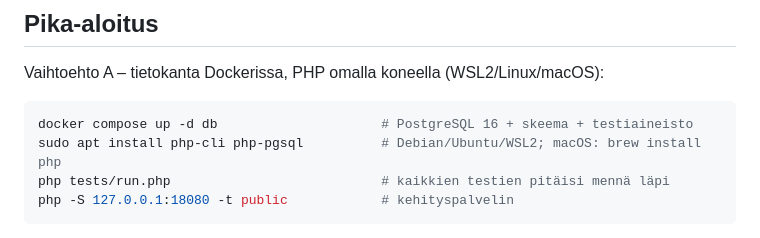
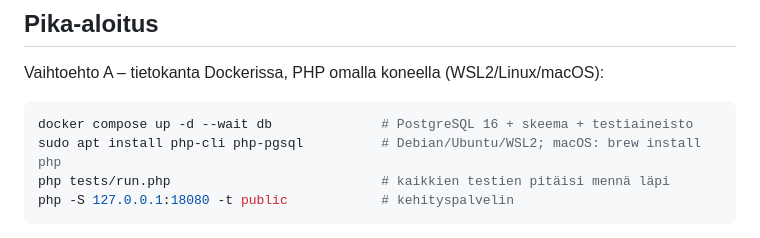
Before and after one commit to jukkapelander/koulutus-demo-saatavat, a Markdown page: README.md, the part around the change. Rendered like a GitHub page.

Commit message:
Wait for the database in README quick start
`docker compose up -d db` returns before the database accepts
connections, so running the tests right after it could fail on a fresh
clone. Use `--wait` so the next command runs against a ready database.

Co-Authored-By: Claude Sonnet 5.5 <noreply@anthropic.com>

````diff
--- a/README.md
+++ b/README.md
@@ -13,7 +13,7 @@ ohjelmistokehitykseen: tehtävät löytyvät tiedostosta `TEHTAVAT.md`.
 Vaihtoehto A – tietokanta Dockerissa, PHP omalla koneella (WSL2/Linux/macOS):
 
 ```bash
-docker compose up -d db                     # PostgreSQL 16 + skeema + testiaineisto
+docker compose up -d --wait db              # PostgreSQL 16 + skeema + testiaineisto
 sudo apt install php-cli php-pgsql          # Debian/Ubuntu/WSL2; macOS: brew install php
 php tests/run.php                           # kaikkien testien pitäisi mennä läpi
 php -S 127.0.0.1:18080 -t public            # kehityspalvelin
````
